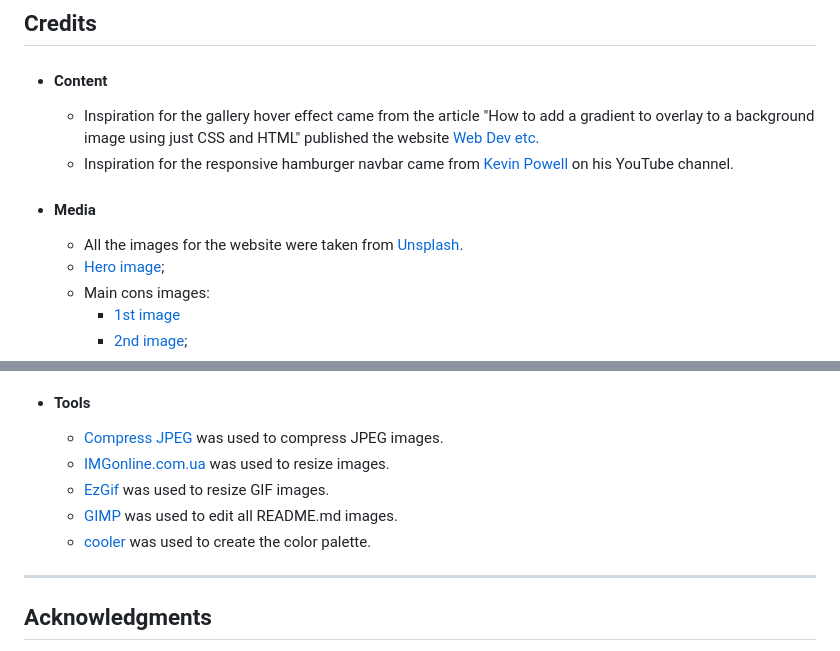
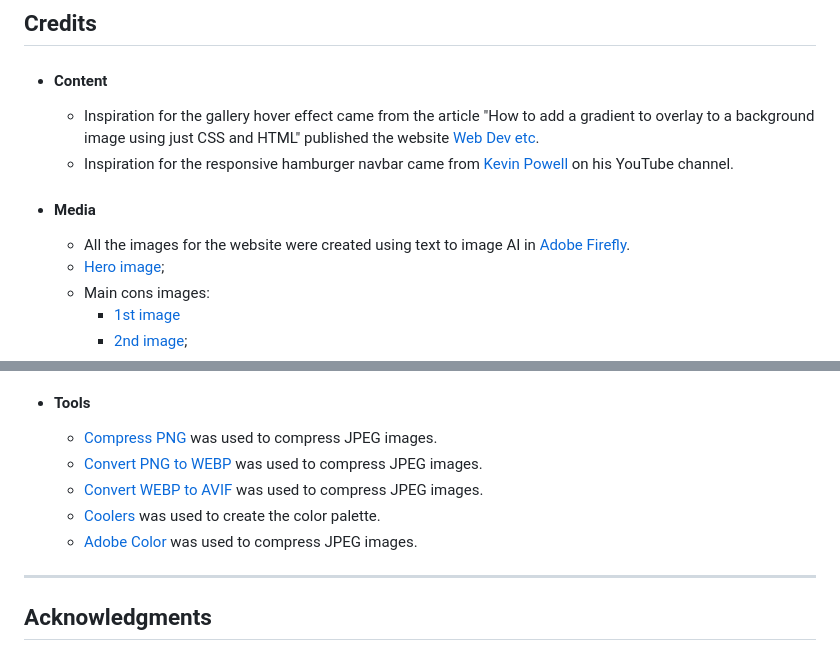
Before and after one commit to Dave-MK/legends-of-asgard, a Markdown page: README2.md, 2 parts joined by grey strips. GitHub-like rendering.

Commit message:
Work on readme, testing and general documentation edits

```diff
--- a/README2.md
+++ b/README2.md
@@ -223,7 +223,7 @@ In your IDE Terminal, type the following command to clone my repository:
 
 + #### Media
 
-    - All the images for the website were taken from [Unsplash](https://unsplash.com/).
+    - All the images for the website were created using text to image AI in [Adobe Firefly](https://www.adobe.com).
     + [Hero image](https://unsplash.com/photos/9gz3wfHr65U);
     + Main cons images:
         - [1st image](https://unsplash.com/photos/_STvosrG-pw)
@@ -268,11 +268,11 @@ In your IDE Terminal, type the following command to clone my repository:
 
 + #### Tools
 
-    - [Compress JPEG](https://compressjpeg.com/) was used to compress JPEG images.
-    - [IMGonline.com.ua](https://www.imgonline.com.ua/eng/resize-image.php) was used to resize images.
-    - [EzGif](https://ezgif.com) was used to resize GIF images.
-    - [GIMP](https://www.gimp.org/) was used to edit all README.md images.
-    - [cooler](https://coolors.co/) was used to create the color palette.
+    - [Compress PNG](https://compresspng.com/) was used to compress JPEG images.
+    - [Convert PNG to WEBP](https://compresspng.com/) was used to compress JPEG images.
+    - [Convert WEBP to AVIF](https://compresspng.com/) was used to compress JPEG images.
+    - [Coolers](https://coolors.co/) was used to create the color palette.
+    - [Adobe Color](https://compresspng.com/) was used to compress JPEG images.
 
 
 ---
```
